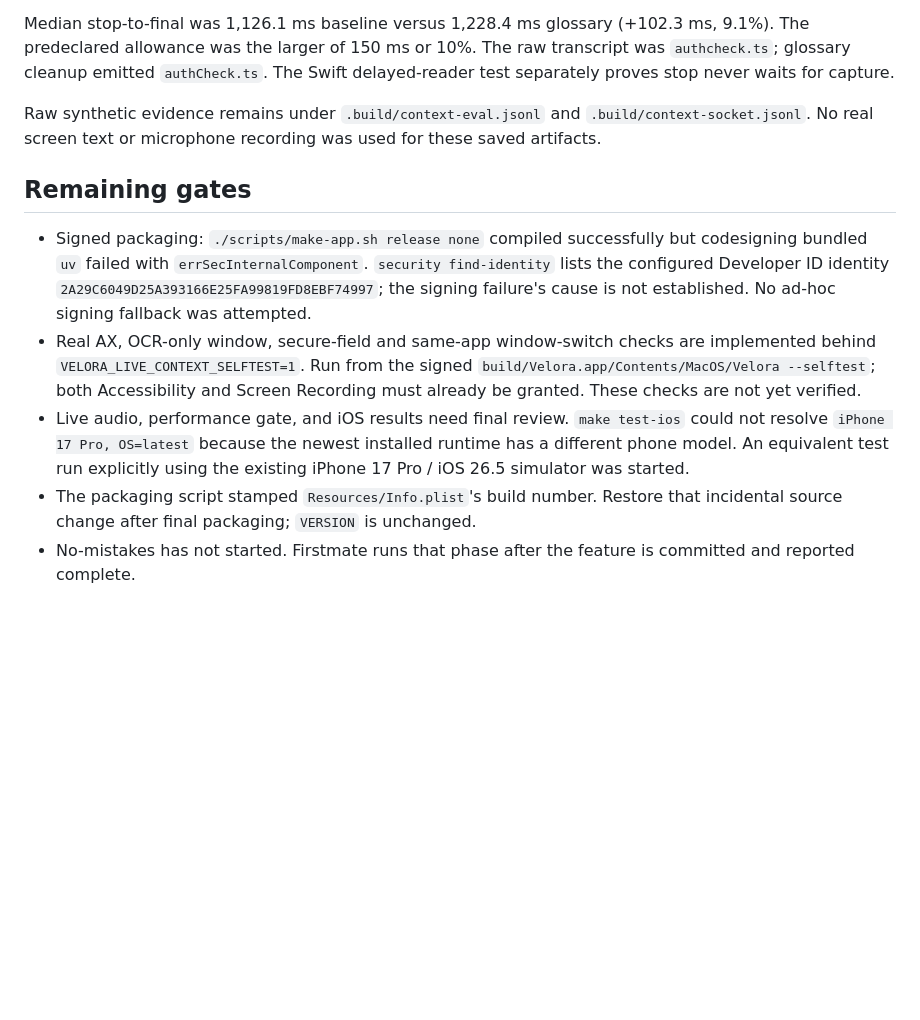
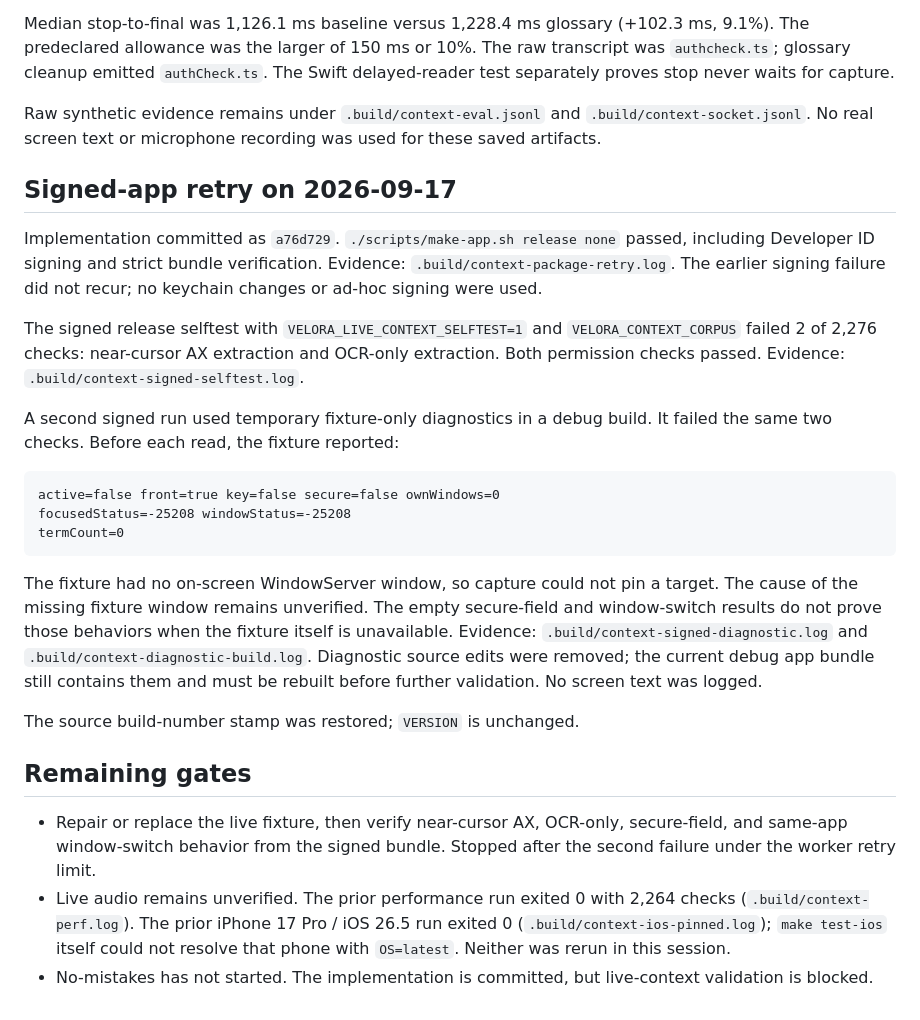
Before and after one commit to sushilk1991/velora, a Markdown page: docs/plans/2026-09-16-context-glossary-validation.md, the part around the change. Rendered like a GitHub page; blank space fills up the shorter version.

Commit message:
Record signed context validation blocker
Record successful Developer ID packaging and two failing live-context
checks. The fixture exposes no on-screen window despite granted privacy
permissions, so AX and Vision behavior remain unverified.

Preserve diagnostic evidence and remaining gates without changing the
implementation or treating empty captures as passing privacy checks.

````diff
--- a/docs/plans/2026-09-16-context-glossary-validation.md
+++ b/docs/plans/2026-09-16-context-glossary-validation.md
@@ -66,22 +66,45 @@ Raw synthetic evidence remains under `.build/context-eval.jsonl` and
 `.build/context-socket.jsonl`. No real screen text or microphone recording was
 used for these saved artifacts.
 
+## Signed-app retry on 2026-09-17
+
+Implementation committed as `a76d729`. `./scripts/make-app.sh release none`
+passed, including Developer ID signing and strict bundle verification. Evidence:
+`.build/context-package-retry.log`. The earlier signing failure did not recur;
+no keychain changes or ad-hoc signing were used.
+
+The signed release selftest with `VELORA_LIVE_CONTEXT_SELFTEST=1` and
+`VELORA_CONTEXT_CORPUS` failed 2 of 2,276 checks: near-cursor AX extraction and
+OCR-only extraction. Both permission checks passed. Evidence:
+`.build/context-signed-selftest.log`.
+
+A second signed run used temporary fixture-only diagnostics in a debug build.
+It failed the same two checks. Before each read, the fixture reported:
+
+```text
+active=false front=true key=false secure=false ownWindows=0
+focusedStatus=-25208 windowStatus=-25208
+termCount=0
+```
+
+The fixture had no on-screen WindowServer window, so capture could not pin a
+target. The cause of the missing fixture window remains unverified. The empty
+secure-field and window-switch results do not prove those behaviors when the
+fixture itself is unavailable. Evidence: `.build/context-signed-diagnostic.log`
+and `.build/context-diagnostic-build.log`. Diagnostic source edits were removed;
+the current debug app bundle still contains them and must be rebuilt before
+further validation. No screen text was logged.
+
+The source build-number stamp was restored; `VERSION` is unchanged.
+
 ## Remaining gates
 
-- Signed packaging: `./scripts/make-app.sh release none` compiled successfully
-  but codesigning bundled `uv` failed with `errSecInternalComponent`.
-  `security find-identity` lists the configured Developer ID identity
-  `2A29C6049D25A393166E25FA99819FD8EBF74997`; the signing failure's cause is not
-  established. No ad-hoc signing fallback was attempted.
-- Real AX, OCR-only window, secure-field and same-app window-switch checks are
-  implemented behind `VELORA_LIVE_CONTEXT_SELFTEST=1`. Run from the signed
-  `build/Velora.app/Contents/MacOS/Velora --selftest`; both Accessibility and
-  Screen Recording must already be granted. These checks are not yet verified.
-- Live audio, performance gate, and iOS results need final review. `make test-ios`
-  could not resolve `iPhone 17 Pro, OS=latest` because the newest installed
-  runtime has a different phone model. An equivalent test run explicitly using
-  the existing iPhone 17 Pro / iOS 26.5 simulator was started.
-- The packaging script stamped `Resources/Info.plist`'s build number. Restore
-  that incidental source change after final packaging; `VERSION` is unchanged.
-- No-mistakes has not started. Firstmate runs that phase after the feature is
-  committed and reported complete.
+- Repair or replace the live fixture, then verify near-cursor AX, OCR-only,
+  secure-field, and same-app window-switch behavior from the signed bundle.
+  Stopped after the second failure under the worker retry limit.
+- Live audio remains unverified. The prior performance run exited 0 with 2,264
+  checks (`.build/context-perf.log`). The prior iPhone 17 Pro / iOS 26.5 run
+  exited 0 (`.build/context-ios-pinned.log`); `make test-ios` itself could not
+  resolve that phone with `OS=latest`. Neither was rerun in this session.
+- No-mistakes has not started. The implementation is committed, but live-context
+  validation is blocked.
````
